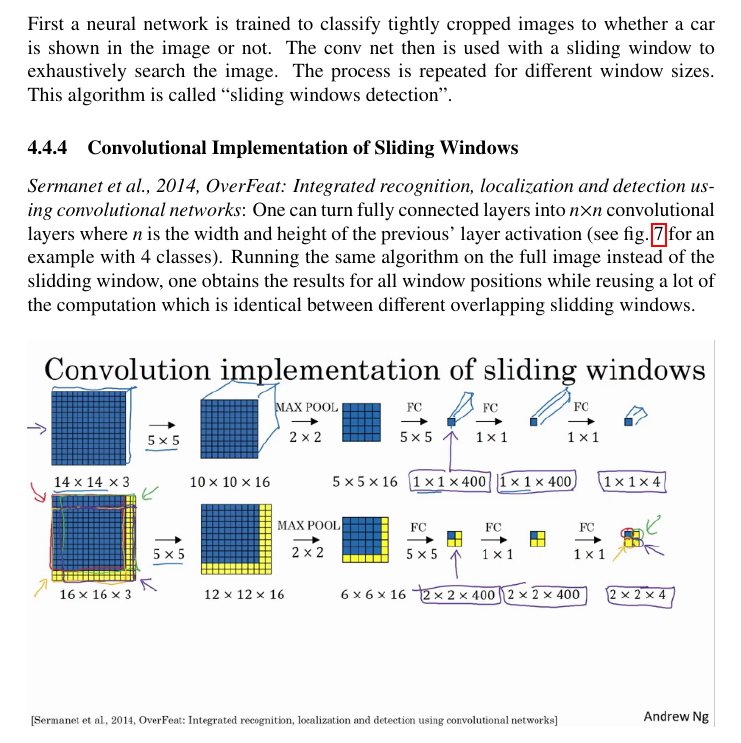
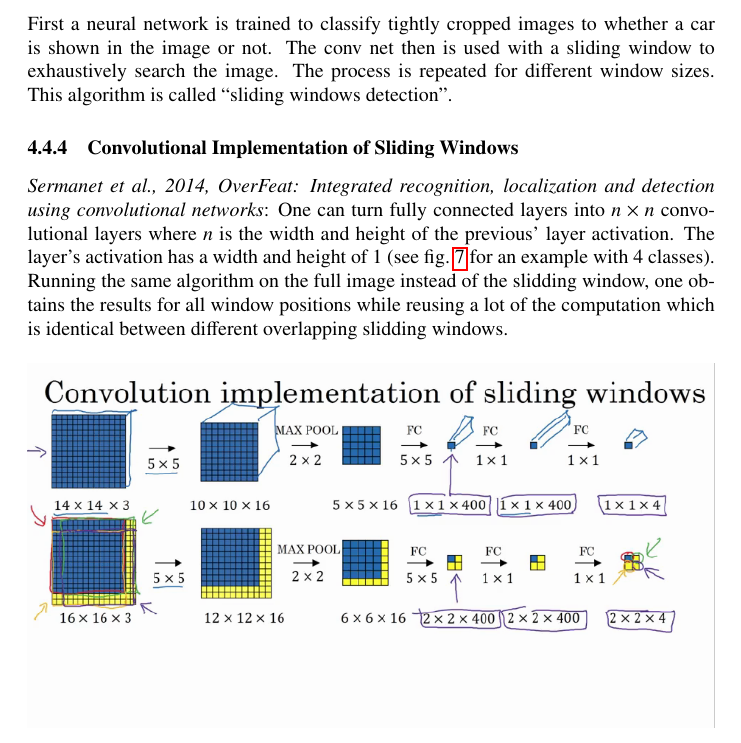
Before and after one commit to wedesoft/deep-learning-course, a LaTeX document (deep-learning-course.tex): part of page 33 of 50, cut so that both start at the same text. Compiled offline with pdfLaTeX.

Commit message:
More explanation

```diff
--- a/deep-learning-course.tex
+++ b/deep-learning-course.tex
@@ -1362,8 +1362,8 @@ This algorithm is called ``sliding windows detection''.
 
 \subsubsection{Convolutional Implementation of Sliding Windows}\label{cha:cnnslide}
 \emph{Sermanet et al., 2014, OverFeat: Integrated recognition, localization and detection using convolutional networks}:
-One can turn fully connected layers into $n\times n$ convolutional layers where $n$ is the width and height of the previous' layer activation
-(see \cref{fig:convslide} for an example with 4 classes).
+One can turn fully connected layers into $n\times n$ convolutional layers where $n$ is the width and height of the previous' layer activation.
+The layer's activation has a width and height of $1$ (see \cref{fig:convslide} for an example with 4 classes).
 Running the same algorithm on the full image instead of the slidding window, one obtains the results for all window positions
 while reusing a lot of the computation which is identical between different overlapping slidding windows.
 \begin{figure}[htbp]
```
